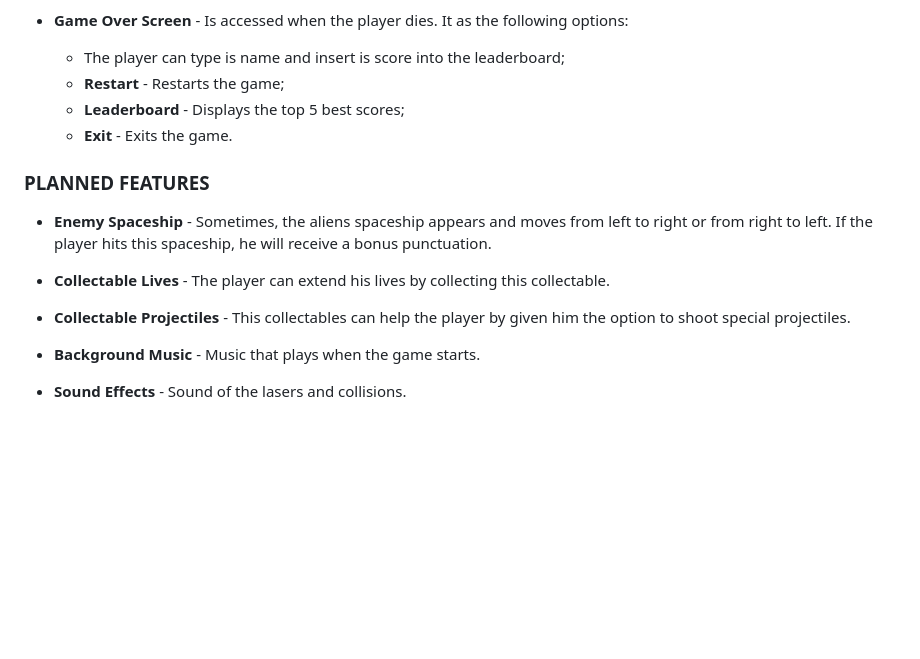
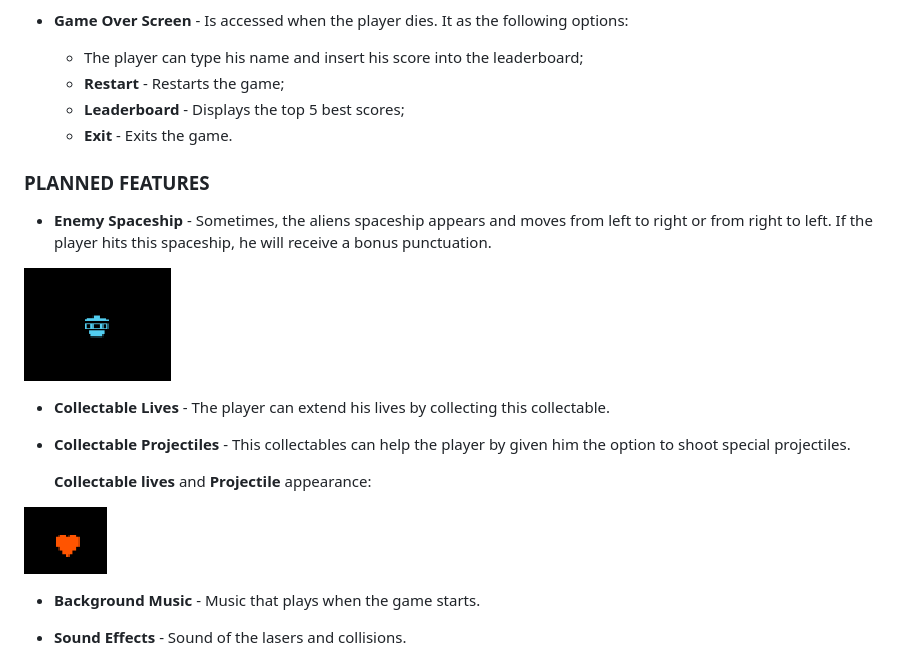
Before and after one commit to FEUP-LDTS-2023/project-l04gr03, a Markdown page: docs/README.md, the part around the change. Rendered like a GitHub page; pictures changed too: docs/Mocks/Alien_ship.png (added), docs/Mocks/Collectabel.png (added); blank space fills up the shorter version.

Commit message:
Added the Alien_Ship and collectables mocks to the report

```diff
--- a/docs/README.md
+++ b/docs/README.md
@@ -55,7 +55,7 @@ This project was developed by:
 
 
 - **Game Over Screen** - Is accessed when the player dies. It as the following options:
-    - The player can type is name and insert is score into the leaderboard;
+    - The player can type his name and insert his score into the leaderboard;
     - **Restart** - Restarts the game;
     - **Leaderboard** - Displays the top 5 best scores;
     - **Exit** - Exits the game.
@@ -65,12 +65,17 @@ This project was developed by:
 
 - **Enemy Spaceship** - Sometimes, the aliens spaceship appears and moves from left to right or from right to left. If the player hits this spaceship, he will receive a bonus punctuation.
 
+![Mocks](Mocks/Alien_ship.png)
 
 - **Collectable Lives** - The player can extend his lives by collecting this collectable.
 
 
 - **Collectable Projectiles** - This collectables can help the player by given him the option to shoot special projectiles.
 
+
+  **Collectable lives** and **Projectile** appearance:
+
+![Mocks](Mocks/Collectabel.png)
 
 - **Background Music** - Music that plays when the game starts.
 
```
Also changed, not shown: 1 other file.
